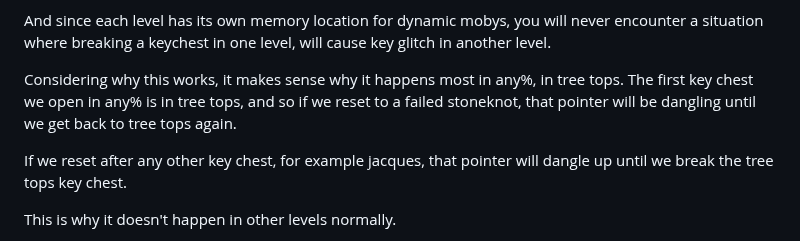
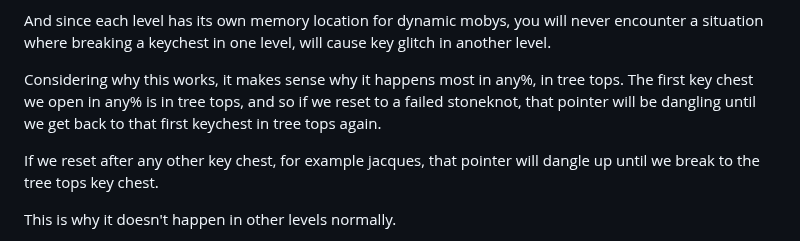
Before and after one commit to C0mposer/Spyro-1-Practice-Rom, a Markdown page: notes/Key Glitch.md, the part around the change. Rendered like a GitHub page.

```diff
--- a/notes/Key Glitch.md
+++ b/notes/Key Glitch.md
@@ -79,9 +79,9 @@ Every level has its own unique statically sized memory location for dynamically
 
 And since each level has its own memory location for dynamic mobys, you will never encounter a situation where breaking a keychest in one level, will cause key glitch in another level.
 
-Considering why this works, it makes sense why it happens most in any%, in tree tops. The first key chest we open in any% is in tree tops, and so if we reset to a failed stoneknot, that pointer will be dangling until we get back to tree tops again.
+Considering why this works, it makes sense why it happens most in any%, in tree tops. The first key chest we open in any% is in tree tops, and so if we reset to a failed stoneknot, that pointer will be dangling until we get back to that first keychest in tree tops again.
 
-If we reset after any other key chest, for example jacques, that pointer will dangle up until we break the tree tops key chest.
+If we reset after any other key chest, for example jacques, that pointer will dangle up until we break to the tree tops key chest.
 
 This is why it doesn't happen in other levels normally.
 
```
